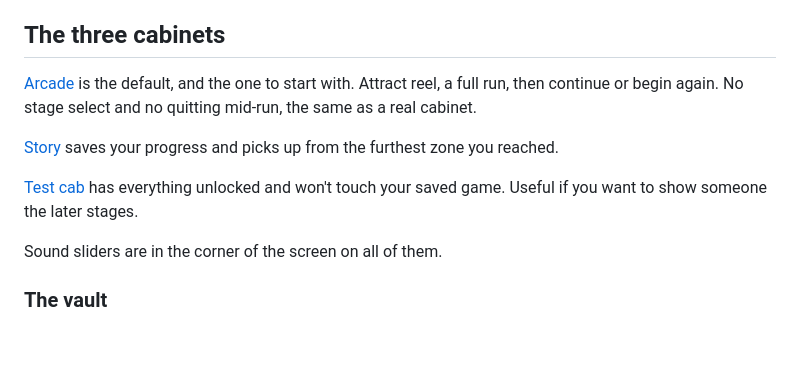
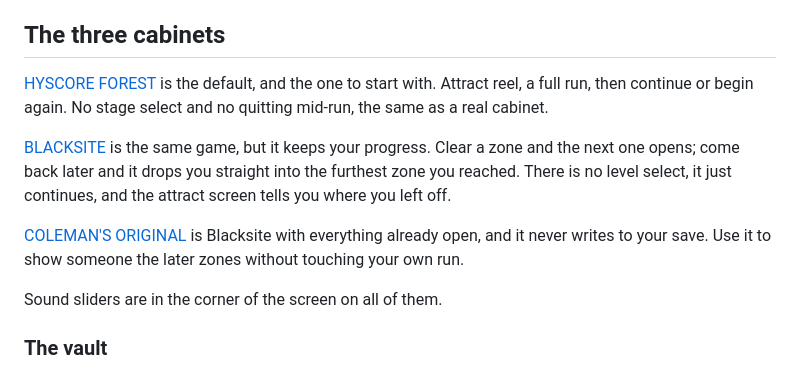
Before and after one commit to anderspartnersck/suck-up, a Markdown page: README.md, the part around the change. Rendered like a GitHub page; blank space fills up the shorter version.

Commit message:
README: call the cabinets what the game calls them
Joe could not tell from the page why STORY and the test cab were different modes,
or whether STORY actually saved. Both fair -- the page used invented labels
("Arcade", "Story", "Test cab") while the game prints its own names on the bezel
and the launchers use those same names. Now they agree:

  HYSCORE FOREST      the arcade cab   (bare URL, baked; ?arcade locally)
  BLACKSITE           the story cab    (?story / ?blacksite)
  COLEMAN'S ORIGINAL  unlocked         (?og / ?coleman)

CAB_NAME in the engine is literally ARCADE?'HYSCORE FOREST':OG?"COLEMAN'S
ORIGINAL":'BLACKSITE', and the LAUNCHERS ONLY folder ships "SUCK UP · BLACKSITE
— STORY" and "SUCK UP · COLEMAN'S ORIGINAL (Unlocked)". Joe's instinct that
BLACKSITE has always been SUCK UP's theme is right; COLEMAN'S ORIGINAL is not a
synonym for it but the unlocked cut OF it, which is why the page now says so
in those words.

And STORY does save: clearing a zone writes SAVE.storyMax and persists, and
startStory() resumes at storyMaxZone() rather than offering a level select --
the attract even prints "CONTINUE: <ZONE>". The old wording was true but too
thin to answer the question. COLEMAN'S ORIGINAL is the opposite by construction:
persist() early-returns when OG, so it can never touch the save.

Co-Authored-By: Claude Opus 5 (1M context) <noreply@anthropic.com>
Claude-Session: https://claude.ai/code/session_013A51QjMAe8cJKknBbeP23z

```diff
--- a/README.md
+++ b/README.md
@@ -42,15 +42,18 @@ Farmers shoot back.
 
 ## The three cabinets
 
-[Arcade][play] is the default, and the one to start with. Attract reel, a
-full run, then continue or begin again. No stage select and no quitting
+[HYSCORE FOREST][play] is the default, and the one to start with. Attract reel,
+a full run, then continue or begin again. No stage select and no quitting
 mid-run, the same as a real cabinet.
 
-[Story][story] saves your progress and picks up from the furthest zone you
-reached.
+[BLACKSITE][story] is the same game, but it keeps your progress. Clear a zone
+and the next one opens; come back later and it drops you straight into the
+furthest zone you reached. There is no level select, it just continues, and the
+attract screen tells you where you left off.
 
-[Test cab][testcab] has everything unlocked and won't touch your saved game.
-Useful if you want to show someone the later stages.
+[COLEMAN'S ORIGINAL][testcab] is Blacksite with everything already open, and it
+never writes to your save. Use it to show someone the later zones without
+touching your own run.
 
 Sound sliders are in the corner of the screen on all of them.
 
```
